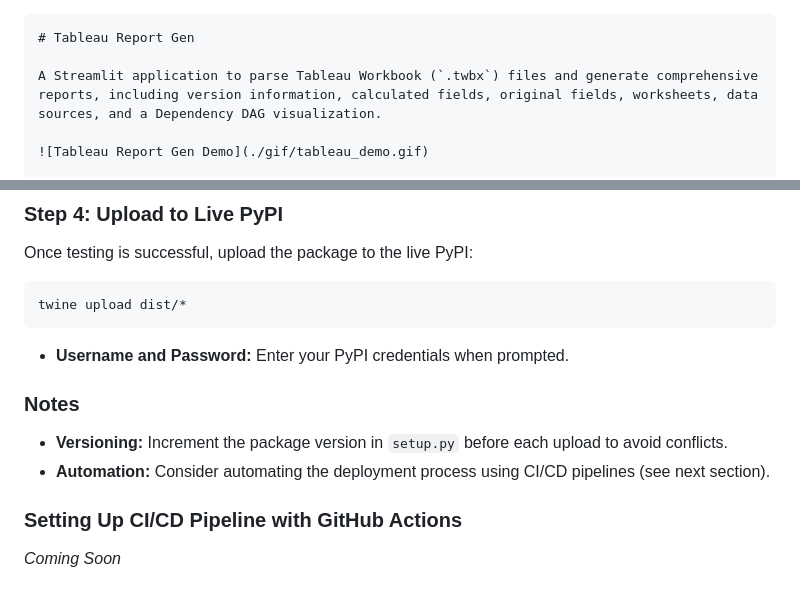
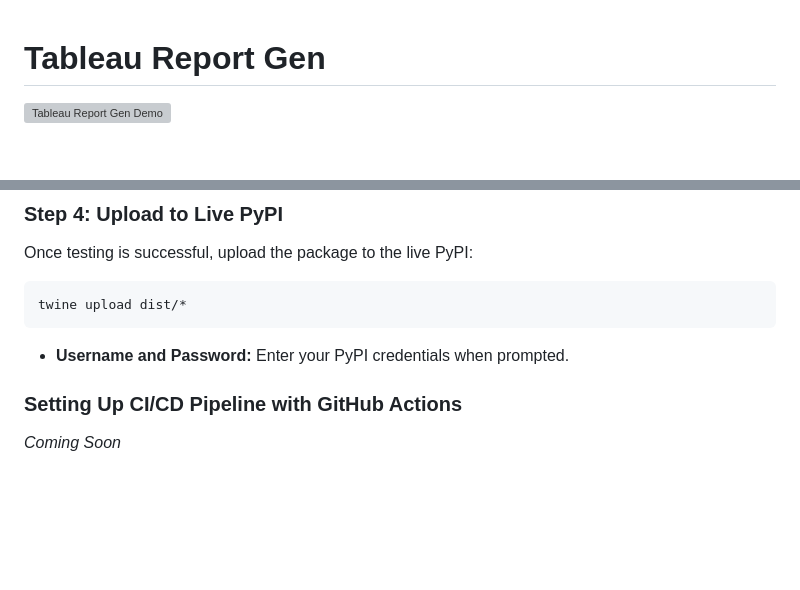
Before and after one commit to ndthong2411/tableau-report-gen, a Markdown page: README.md, 2 parts joined by grey strips. GitHub-like rendering; blank space fills up the shorter version; grey boxes are pictures that could not be loaded.

````diff
--- a/README.md
+++ b/README.md
@@ -1,7 +1,5 @@
-```markdown
+
 # Tableau Report Gen
-
-A Streamlit application to parse Tableau Workbook (`.twbx`) files and generate comprehensive reports, including version information, calculated fields, original fields, worksheets, data sources, and a Dependency DAG visualization.
 
 ![Tableau Report Gen Demo](./gif/tableau_demo.gif)
 
@@ -184,10 +182,6 @@ twine upload dist/*
 
 - **Username and Password:** Enter your PyPI credentials when prompted.
 
-### Notes
-
-- **Versioning:** Increment the package version in `setup.py` before each upload to avoid conflicts.
-- **Automation:** Consider automating the deployment process using CI/CD pipelines (see next section).
 
 ### Setting Up CI/CD Pipeline with GitHub Actions
 
````
